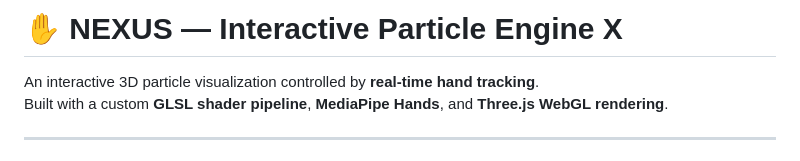
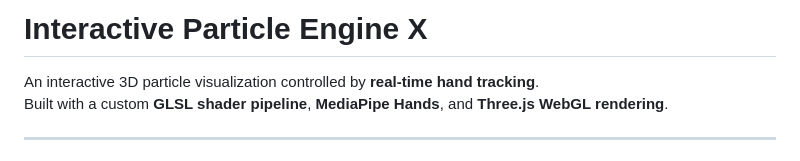
Before and after one commit to AjaySinghAdhikari/interactive-particle-engine, a Markdown page: README.md, the part around the change. Drawn GitHub-style.

Commit message:
Remove emoji from project title in README

```diff
--- a/README.md
+++ b/README.md
@@ -1,4 +1,4 @@
-# ✋ NEXUS — Interactive Particle Engine X
+# Interactive Particle Engine X
 
 An interactive 3D particle visualization controlled by **real-time hand tracking**.
 Built with a custom **GLSL shader pipeline**, **MediaPipe Hands**, and **Three.js WebGL rendering**.
```
